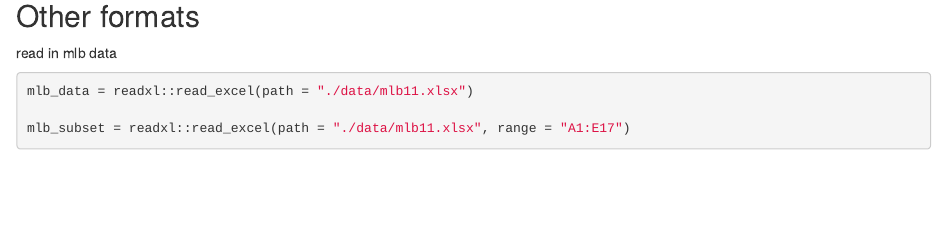
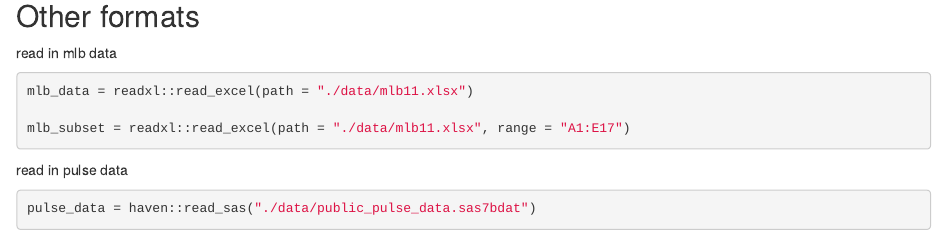
Before and after one commit to PeteWang68/P8105_practise, an R Markdown document (data_import.Rmd): the page in a window 1100 px wide, from 1750 px down. The pictures show the output file data_import.html that the author committed with the source, opened offline.

Commit message:
add pulse files

````diff
--- a/data_import.Rmd
+++ b/data_import.Rmd
@@ -39,3 +39,10 @@ mlb_data = readxl::read_excel(path = "./data/mlb11.xlsx")
 
 mlb_subset = readxl::read_excel(path = "./data/mlb11.xlsx", range = "A1:E17")
 ```
+
+
+read in pulse data
+
+```{r}
+pulse_data = haven::read_sas("./data/public_pulse_data.sas7bdat")
+```
````
Also changed, not shown: data_import.html.
